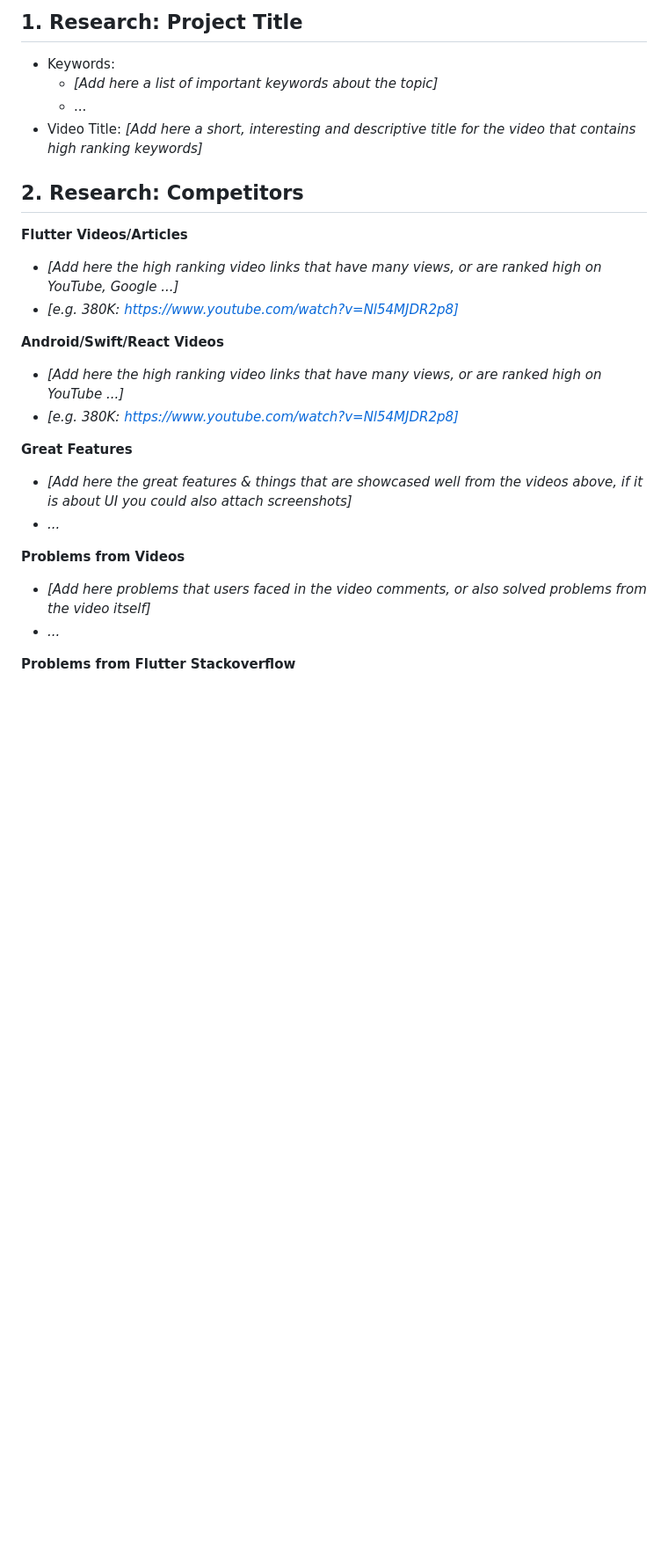
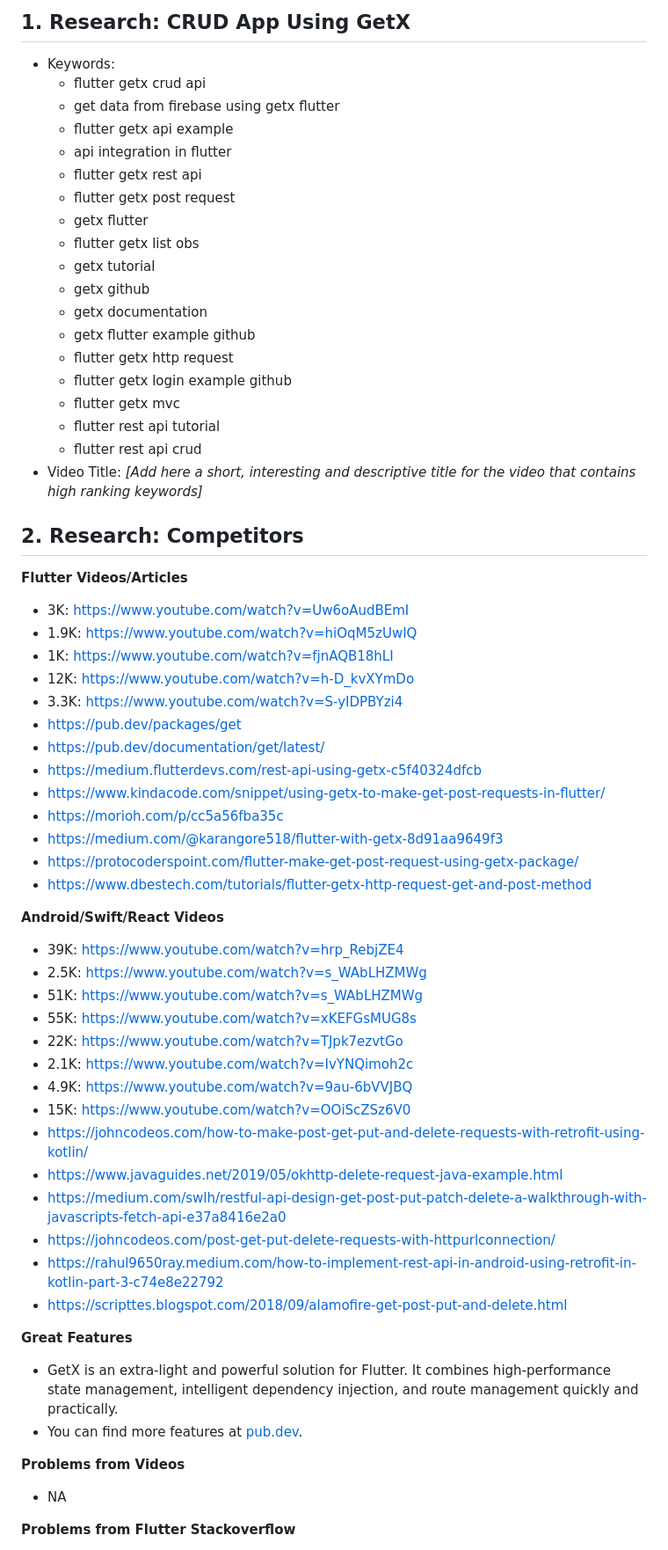
Before and after one commit to MuhammadBilalAkbar/flutter_crud_using_getx, a Markdown page: README.md, the part around the change printed below. Shown: that part at 88% size. Rendered like a GitHub page; blank space fills up the shorter version.

```diff
--- a/README.md
+++ b/README.md
@@ -1,8 +1,23 @@
-## 1. Research: Project Title
+## 1. Research: CRUD App Using GetX
 
 - Keywords:
-    - _[Add here a list of important keywords about the topic]_
-    - ...
+    - flutter getx crud api
+    - get data from firebase using getx flutter
+    - flutter getx api example
+    - api integration in flutter
+    - flutter getx rest api
+    - flutter getx post request
+    - getx flutter
+    - flutter getx list obs
+    - getx tutorial
+    - getx github
+    - getx documentation
+    - getx flutter example github
+    - flutter getx http request
+    - flutter getx login example github
+    - flutter getx mvc
+    - flutter rest api tutorial
+    - flutter rest api crud
 - Video
   Title: _[Add here a short, interesting and descriptive title for the video that contains high ranking keywords]_
 
@@ -10,23 +25,46 @@
 
 **Flutter Videos/Articles**
 
-- _[Add here the high ranking video links that have many views, or are ranked high on YouTube, Google ...]_
-- _[e.g. 380K: https://www.youtube.com/watch?v=Nl54MJDR2p8]_
+- 3K: https://www.youtube.com/watch?v=Uw6oAudBEmI
+- 1.9K: https://www.youtube.com/watch?v=hiOqM5zUwIQ
+- 1K: https://www.youtube.com/watch?v=fjnAQB18hLI
+- 12K: https://www.youtube.com/watch?v=h-D_kvXYmDo
+- 3.3K: https://www.youtube.com/watch?v=S-yIDPBYzi4
+- https://pub.dev/packages/get
+- https://pub.dev/documentation/get/latest/
+- https://medium.flutterdevs.com/rest-api-using-getx-c5f40324dfcb
+- https://www.kindacode.com/snippet/using-getx-to-make-get-post-requests-in-flutter/
+- https://morioh.com/p/cc5a56fba35c
+- https://medium.com/@karangore518/flutter-with-getx-8d91aa9649f3
+- https://protocoderspoint.com/flutter-make-get-post-request-using-getx-package/
+- https://www.dbestech.com/tutorials/flutter-getx-http-request-get-and-post-method
 
 **Android/Swift/React Videos**
 
-- _[Add here the high ranking video links that have many views, or are ranked high on YouTube ...]_
-- _[e.g. 380K: https://www.youtube.com/watch?v=Nl54MJDR2p8]_
+- 39K: https://www.youtube.com/watch?v=hrp_RebjZE4
+- 2.5K: https://www.youtube.com/watch?v=s_WAbLHZMWg
+- 51K: https://www.youtube.com/watch?v=s_WAbLHZMWg
+- 55K: https://www.youtube.com/watch?v=xKEFGsMUG8s
+- 22K: https://www.youtube.com/watch?v=TJpk7ezvtGo
+- 2.1K: https://www.youtube.com/watch?v=IvYNQimoh2c
+- 4.9K: https://www.youtube.com/watch?v=9au-6bVVJBQ
+- 15K: https://www.youtube.com/watch?v=OOiScZSz6V0
+- https://johncodeos.com/how-to-make-post-get-put-and-delete-requests-with-retrofit-using-kotlin/
+- https://www.javaguides.net/2019/05/okhttp-delete-request-java-example.html
+- https://medium.com/swlh/restful-api-design-get-post-put-patch-delete-a-walkthrough-with-javascripts-fetch-api-e37a8416e2a0
+- https://johncodeos.com/post-get-put-delete-requests-with-httpurlconnection/
+- https://rahul9650ray.medium.com/how-to-implement-rest-api-in-android-using-retrofit-in-kotlin-part-3-c74e8e22792
+- https://scripttes.blogspot.com/2018/09/alamofire-get-post-put-and-delete.html
 
 **Great Features**
 
-- _[Add here the great features & things that are showcased well from the videos above, if it is about UI you could also attach screenshots]_
-- _..._
+- GetX is an extra-light and powerful solution for Flutter. It combines high-performance state
+  management, intelligent dependency injection, and route management quickly and practically.
+- You can find more features at [pub.dev](https://pub.dev/documentation/get/latest/).
 
 **Problems from Videos**
 
-- _[Add here problems that users faced in the video comments, or also solved problems from the video itself]_
-- _..._
+- NA
 
 **Problems from Flutter Stackoverflow**
 
```
Also changed, not shown: other parts of README.md (+109 -15 lines), Procedure.PNG (added), 4 other files.
